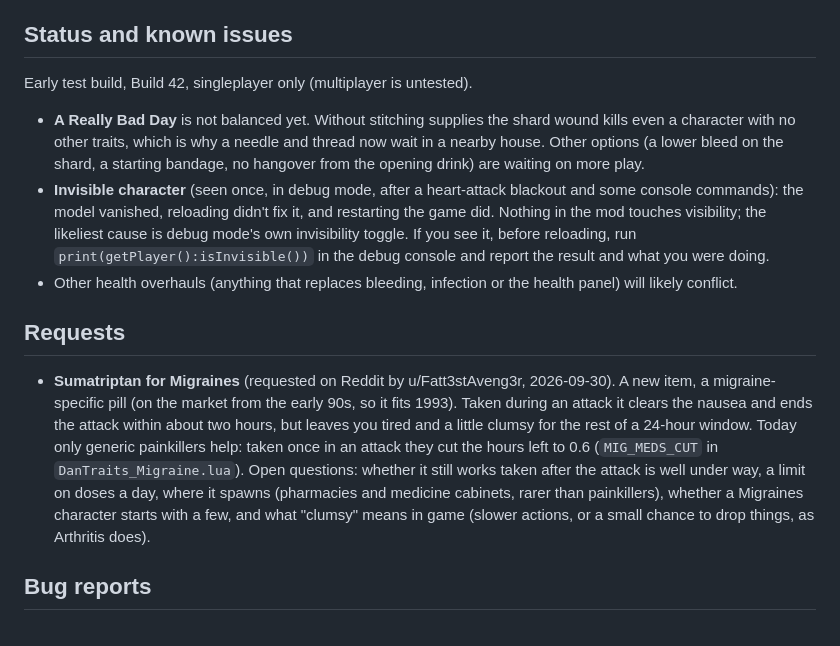
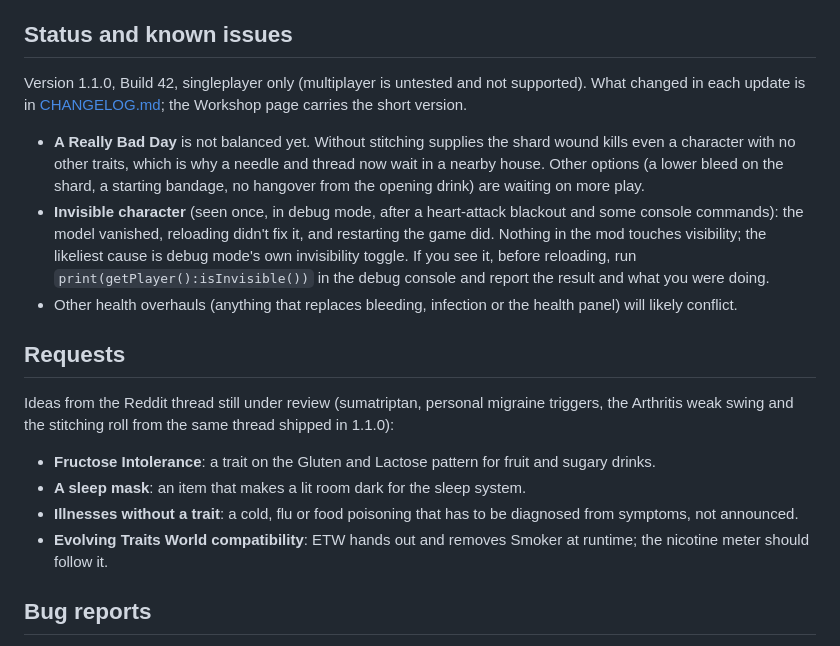
Before and after one commit to Spadix84/pz-dans-traits, a Markdown page: README.md, the part around the change. Drawn GitHub-style.

Commit message:
README: status says 1.1.0 and points at CHANGELOG.md; the Requests list drops sumatriptan (shipped) for the ideas still under review
Co-Authored-By: Claude Fable 5.1 <noreply@anthropic.com>

```diff
--- a/README.md
+++ b/README.md
@@ -111,7 +111,7 @@ The game's Lua (Kahlua) allows 200 locals and 60 upvalues per function, the file
 
 ## Status and known issues
 
-Early test build, Build 42, singleplayer only (multiplayer is untested).
+Version 1.1.0, Build 42, singleplayer only (multiplayer is untested and not supported). What changed in each update is in [CHANGELOG.md](CHANGELOG.md); the Workshop page carries the short version.
 
 - **A Really Bad Day** is not balanced yet. Without stitching supplies the shard wound kills even a character with no other traits, which is why a needle and thread now wait in a nearby house. Other options (a lower bleed on the shard, a starting bandage, no hangover from the opening drink) are waiting on more play.
 - **Invisible character** (seen once, in debug mode, after a heart-attack blackout and some console commands): the model vanished, reloading didn't fix it, and restarting the game did. Nothing in the mod touches visibility; the likeliest cause is debug mode's own invisibility toggle. If you see it, before reloading, run `print(getPlayer():isInvisible())` in the debug console and report the result and what you were doing.
@@ -119,7 +119,12 @@ Early test build, Build 42, singleplayer only (multiplayer is untested).
 
 ## Requests
 
-- **Sumatriptan for Migraines** (requested on Reddit by u/Fatt3stAveng3r, 2026-09-30). A new item, a migraine-specific pill (on the market from the early 90s, so it fits 1993). Taken during an attack it clears the nausea and ends the attack within about two hours, but leaves you tired and a little clumsy for the rest of a 24-hour window. Today only generic painkillers help: taken once in an attack they cut the hours left to 0.6 (`MIG_MEDS_CUT` in `DanTraits_Migraine.lua`). Open questions: whether it still works taken after the attack is well under way, a limit on doses a day, where it spawns (pharmacies and medicine cabinets, rarer than painkillers), whether a Migraines character starts with a few, and what "clumsy" means in game (slower actions, or a small chance to drop things, as Arthritis does).
+Ideas from the Reddit thread still under review (sumatriptan, personal migraine triggers, the Arthritis weak swing and the stitching roll from the same thread shipped in 1.1.0):
+
+- **Fructose Intolerance**: a trait on the Gluten and Lactose pattern for fruit and sugary drinks.
+- **A sleep mask**: an item that makes a lit room dark for the sleep system.
+- **Illnesses without a trait**: a cold, flu or food poisoning that has to be diagnosed from symptoms, not announced.
+- **Evolving Traits World compatibility**: ETW hands out and removes Smoker at runtime; the nicotine meter should follow it.
 
 ## Bug reports
 
```
